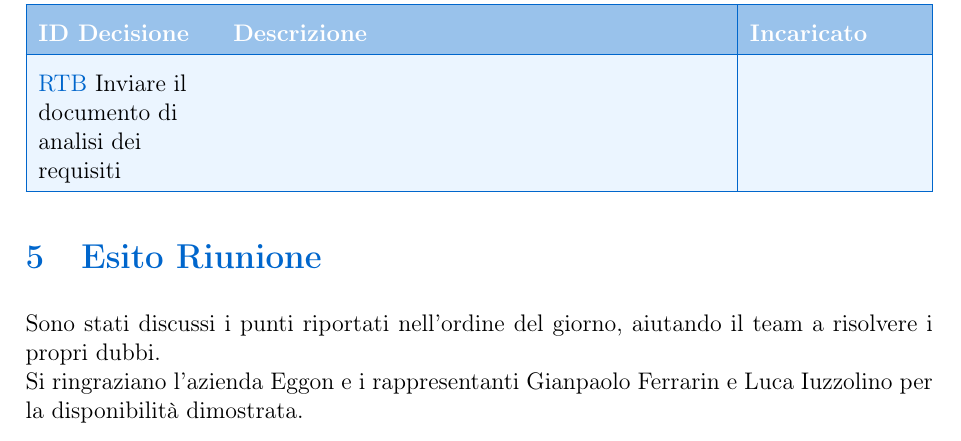
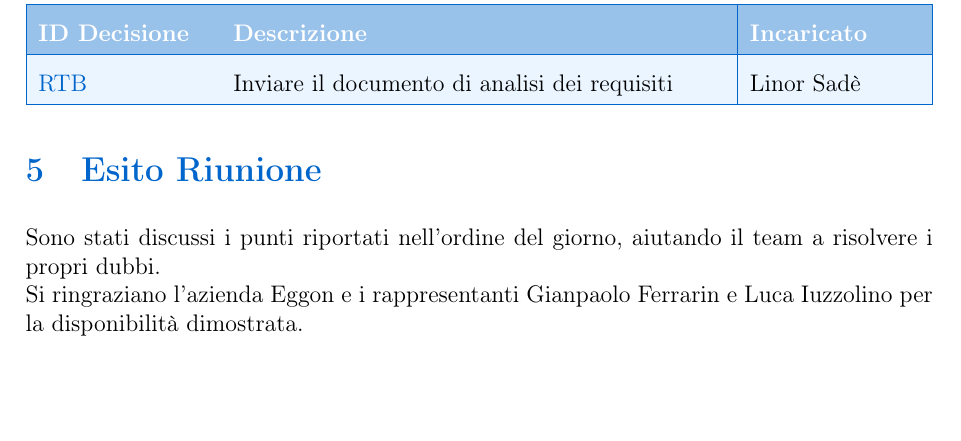
Before and after one commit to BugBustersUnipd/DocumentazioneSWE, a LaTeX document (RTB/VERBALI/ESTERNI/VE_07-01-26/VE_07-01-26.tex): part of page 6 of 7, cut so that both start at the same text, the shorter picture padded with empty space. Compiled offline with pdfLaTeX.

Commit message:
aggiunte decisioni
in realtà la maggior parte delle decisioni si trovano nel verbale di oggi

```diff
--- a/RTB/VERBALI/ESTERNI/VE_07-01-26/VE_07-01-26.tex
+++ b/RTB/VERBALI/ESTERNI/VE_07-01-26/VE_07-01-26.tex
@@ -189,7 +189,7 @@ Il documento di analisi dei requisiti verrà inviato ad Eggon per una revisione
 \rowcolor{primaryblue!40}
 \textbf{\color{white} ID Decisione} & \textbf{\color{white} Descrizione} & \textbf{\color{white} Incaricato} \\
 \hline
-\DecisionRow{\href{https://github.com/BugBustersUnipd/DocumentazioneSWE/issues/}{RTB} Inviare il documento di analisi dei requisiti }{}{}
+\DecisionRow{\href{https://github.com/BugBustersUnipd/DocumentazioneSWE/issues/}{RTB}}{ Inviare il documento di analisi dei requisiti }{Linor Sadè}
 \end{tabularx}
 \fussy
 
```
Also changed, not shown: RTB/VERBALI/ESTERNI/VE_07-01-26/VE_07-01-26.pdf.
